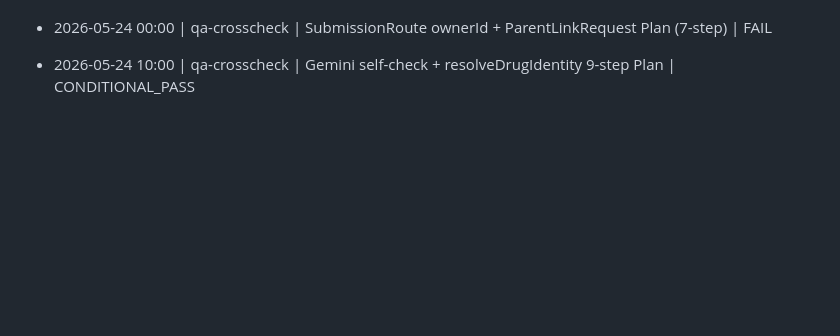
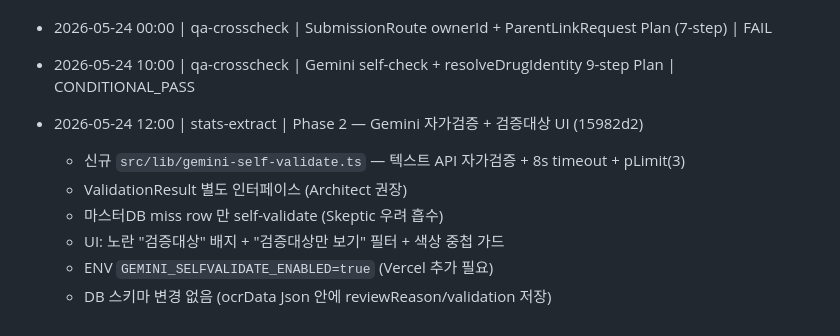
Before and after one commit to foggia890919-bit/123, a Markdown page: .claude/PROGRESS.md, the part around the change. Rendered like a GitHub page; blank space fills up the shorter version.

Commit message:
chore: log Phase 2 (Gemini self-validate) progress
https://claude.ai/code/session_011M5QmGnCBukW16P4AZYoHw

```diff
--- a/.claude/PROGRESS.md
+++ b/.claude/PROGRESS.md
@@ -101,3 +101,11 @@ CREATE INDEX IF NOT EXISTS "UserClient_isRateTarget_idx"        ON "UserClient"(
 - 2026-05-24 00:00 | qa-crosscheck | SubmissionRoute ownerId + ParentLinkRequest Plan (7-step) | FAIL
 
 - 2026-05-24 10:00 | qa-crosscheck | Gemini self-check + resolveDrugIdentity 9-step Plan | CONDITIONAL_PASS
+
+- 2026-05-24 12:00 | stats-extract | Phase 2 — Gemini 자가검증 + 검증대상 UI (15982d2)
+  - 신규 `src/lib/gemini-self-validate.ts` — 텍스트 API 자가검증 + 8s timeout + pLimit(3)
+  - ValidationResult 별도 인터페이스 (Architect 권장)
+  - 마스터DB miss row 만 self-validate (Skeptic 우려 흡수)
+  - UI: 노란 "검증대상" 배지 + "검증대상만 보기" 필터 + 색상 중첩 가드
+  - ENV `GEMINI_SELFVALIDATE_ENABLED=true` (Vercel 추가 필요)
+  - DB 스키마 변경 없음 (ocrData Json 안에 reviewReason/validation 저장)
```
